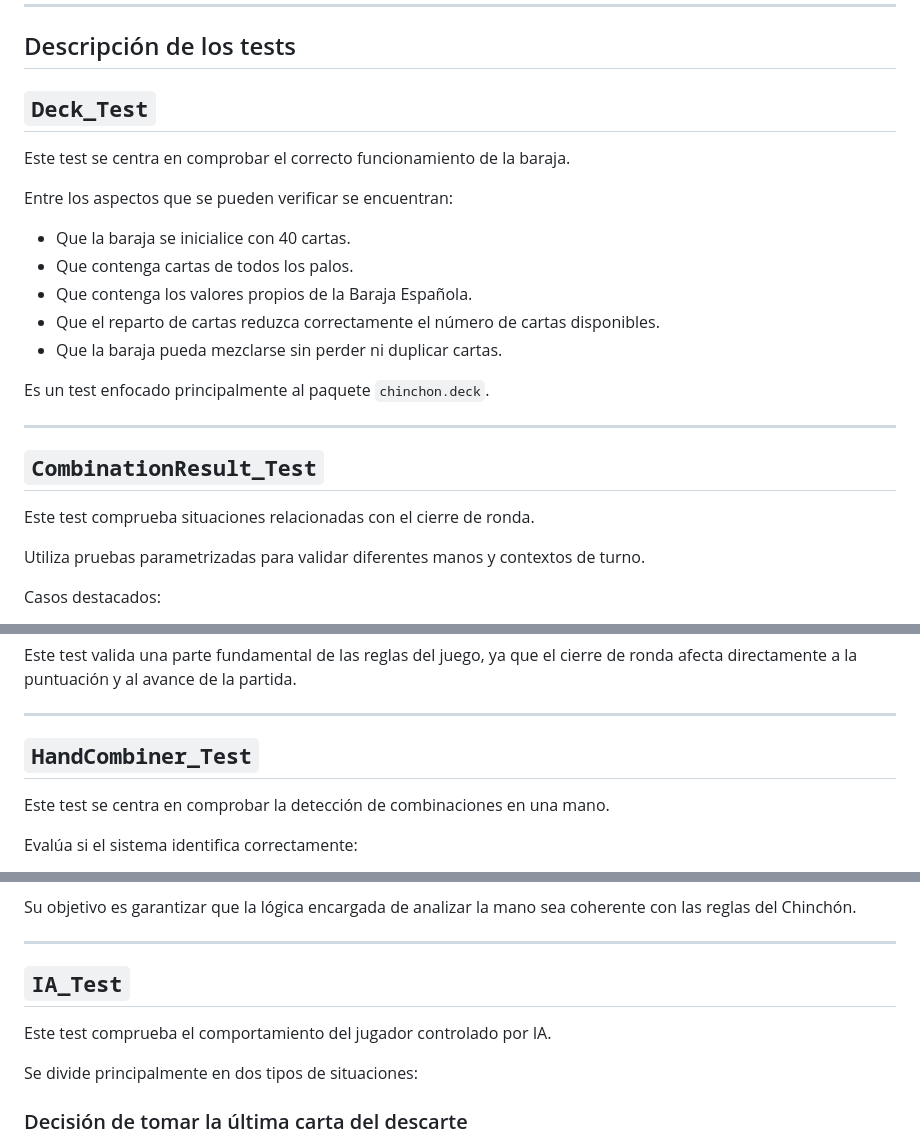
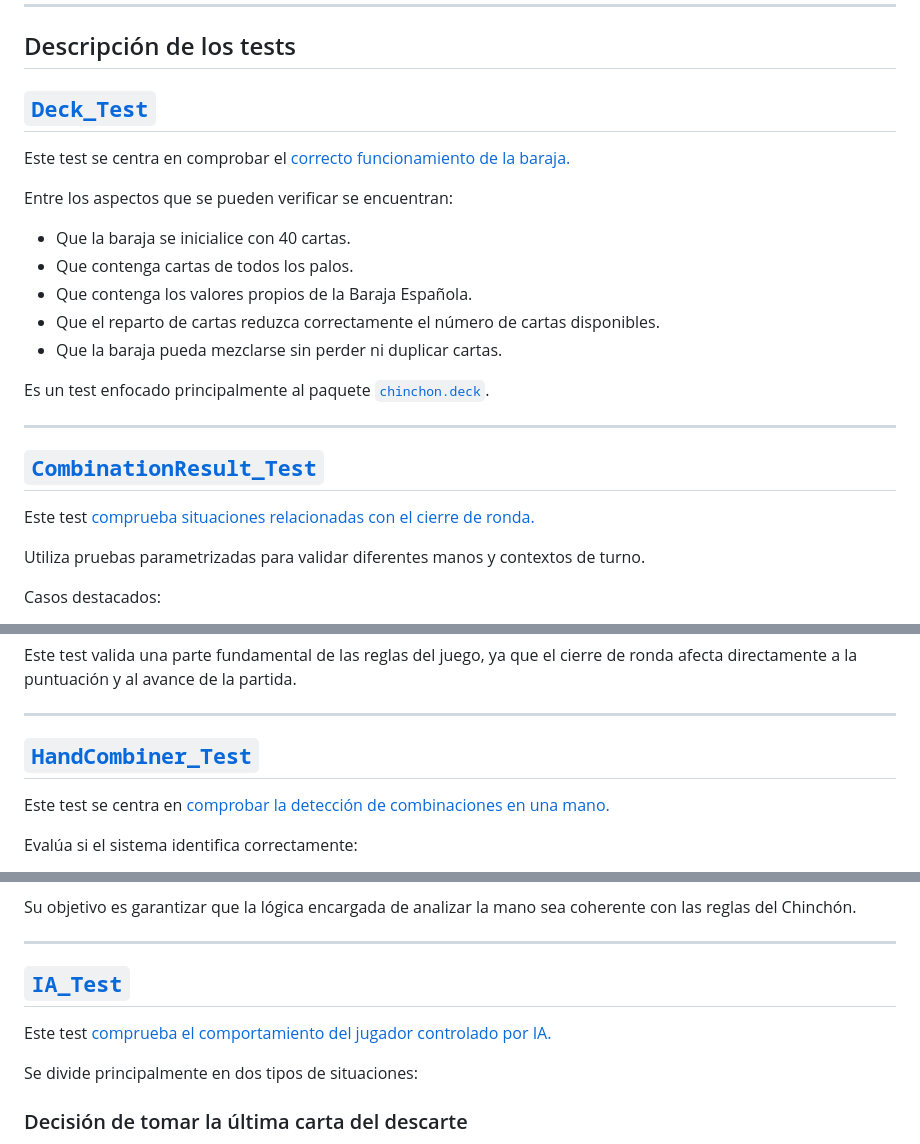
Before and after one commit to dvazarc110/Chinchon, a Markdown page: README.md, 3 parts joined by grey strips. GitHub-like rendering.

Commit message:
Implementación de enlaces en el README.md para que la información sea más visible y accesible

```diff
--- a/README.md
+++ b/README.md
@@ -795,9 +795,9 @@ Esta organización permite separar los tests según el paquete o módulo funcion
 
 ## Descripción de los tests
 
-## `Deck_Test`
+## [`Deck_Test`](./test/chinchon/deck/test/Deck_Test.java)
 
-Este test se centra en comprobar el correcto funcionamiento de la baraja.
+Este test se centra en comprobar el [correcto funcionamiento de la baraja.](./test/chinchon/deck/test/Deck_Test.png)
 
 Entre los aspectos que se pueden verificar se encuentran:
 
@@ -807,13 +807,13 @@ Entre los aspectos que se pueden verificar se encuentran:
 - Que el reparto de cartas reduzca correctamente el número de cartas disponibles.
 - Que la baraja pueda mezclarse sin perder ni duplicar cartas.
 
-Es un test enfocado principalmente al paquete `chinchon.deck`.
+Es un test enfocado principalmente al paquete [`chinchon.deck`](./src/chinchon/deck/).
 
 ---
 
-## `CombinationResult_Test`
+## [`CombinationResult_Test`](./test/chinchon/player/test/CombinationResult_Test.java)
 
-Este test comprueba situaciones relacionadas con el cierre de ronda.
+Este test [comprueba situaciones relacionadas con el cierre de ronda.](./test/chinchon/player/test/CombinationResult_Test.png)
 
 Utiliza pruebas parametrizadas para validar diferentes manos y contextos de turno.
 
@@ -830,9 +830,9 @@ Este test valida una parte fundamental de las reglas del juego, ya que el cierre
 
 ---
 
-## `HandCombiner_Test`
+## [`HandCombiner_Test`](./test/chinchon/player/test/HandCombiner_Test.java)
 
-Este test se centra en comprobar la detección de combinaciones en una mano.
+Este test se centra en [comprobar la detección de combinaciones en una mano.](./test/chinchon/player/test/HandCombiner_Test.png)
 
 Evalúa si el sistema identifica correctamente:
 
@@ -848,9 +848,9 @@ Su objetivo es garantizar que la lógica encargada de analizar la mano sea coher
 
 ---
 
-## `IA_Test`
+## [`IA_Test`](./test/chinchon/player/test/IA_Test.java)
 
-Este test comprueba el comportamiento del jugador controlado por IA.
+Este test [comprueba el comportamiento del jugador controlado por IA.](./test/chinchon/player/test/IA_Test.png)
 
 Se divide principalmente en dos tipos de situaciones:
 
```
Also changed, not shown: other parts of README.md (+33 -33 lines).
